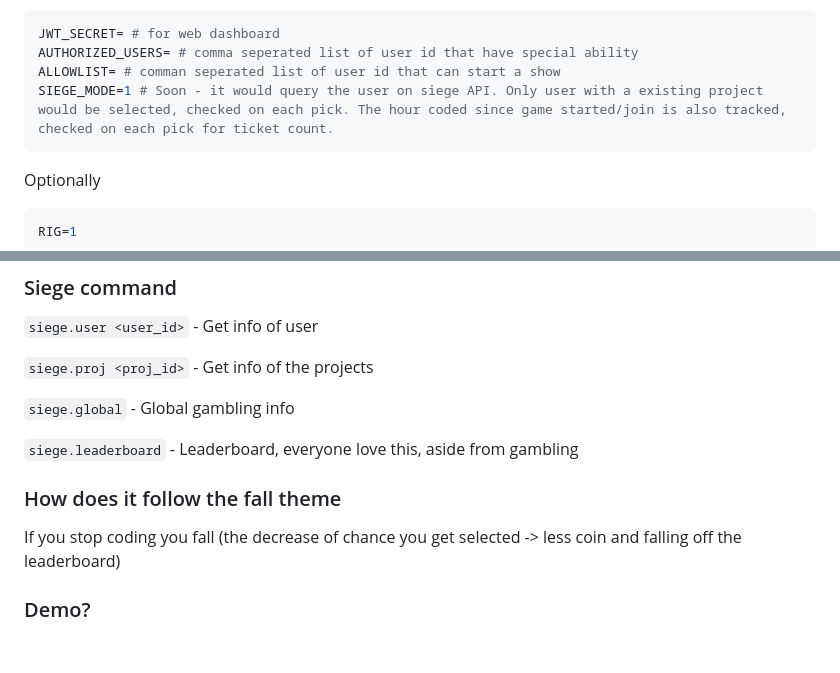
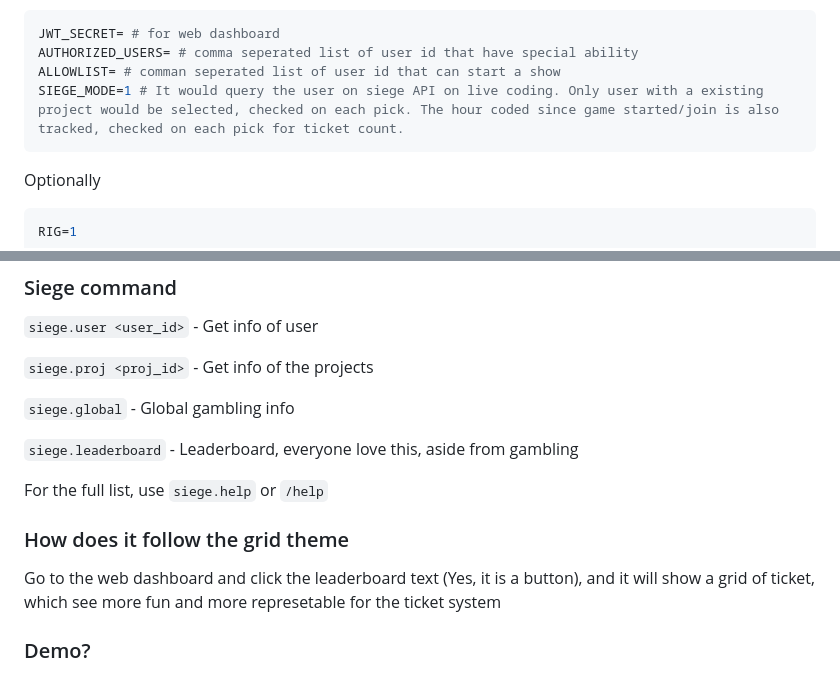
Before and after one commit to i-am-unknown-81514525/live-coding-siege, a Markdown page: README.md, 2 parts joined by grey strips. Drawn GitHub-style; blank space fills up the shorter version.

````diff
--- a/README.md
+++ b/README.md
@@ -31,7 +31,7 @@ Other
 JWT_SECRET= # for web dashboard
 AUTHORIZED_USERS= # comma seperated list of user id that have special ability
 ALLOWLIST= # comman seperated list of user id that can start a show
-SIEGE_MODE=1 # Soon - it would query the user on siege API. Only user with a existing project would be selected, checked on each pick. The hour coded since game started/join is also tracked, checked on each pick for ticket count.
+SIEGE_MODE=1 # It would query the user on siege API on live coding. Only user with a existing project would be selected, checked on each pick. The hour coded since game started/join is also tracked, checked on each pick for ticket count.
 ```
 
 Optionally
@@ -92,8 +92,10 @@ As a game manager, you can use `live.mgr_secret` to get the JWT secret for dashb
 
 `siege.leaderboard` - Leaderboard, everyone love this, aside from gambling
 
-### How does it follow the fall theme
-If you stop coding you fall (the decrease of chance you get selected -> less coin and falling off the leaderboard)
+For the full list, use `siege.help` or `/help`
+
+### How does it follow the grid theme
+Go to the web dashboard and click the leaderboard text (Yes, it is a button), and it will show a grid of ticket, which see more fun and more represetable for the ticket system
 
 ### Demo?
 I prefer you test on Slack instead, it would take same amount of time to a demo video, and just start a empty huddle, for the better experience :)
````
